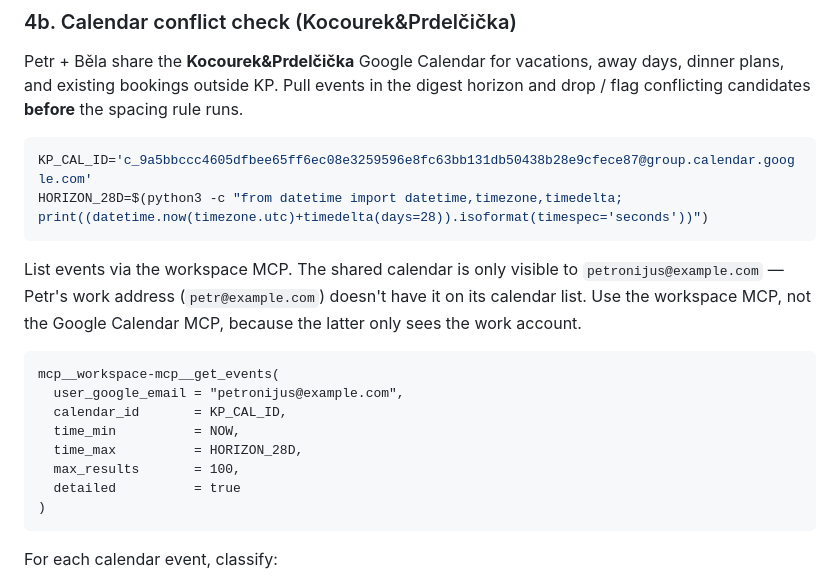
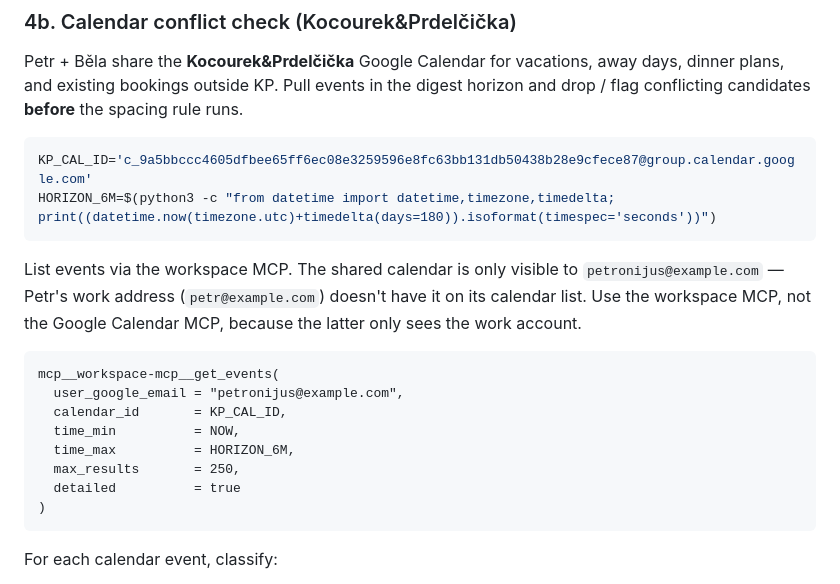
Before and after one commit to petronijus/kulturniprehled, a Markdown page: skills/kulturni-prehled/SKILL.md, the part around one of its changes. Rendered like a GitHub page.

````diff
--- a/skills/kulturni-prehled/SKILL.md
+++ b/skills/kulturni-prehled/SKILL.md
@@ -132,7 +132,7 @@ Pull events in the digest horizon and drop / flag conflicting candidates
 
 ```bash
 KP_CAL_ID='c_9a5bbccc4605dfbee65ff6ec08e3259596e8fc63bb131db50438b28e9cfece87@group.calendar.google.com'
-HORIZON_28D=$(python3 -c "from datetime import datetime,timezone,timedelta; print((datetime.now(timezone.utc)+timedelta(days=28)).isoformat(timespec='seconds'))")
+HORIZON_6M=$(python3 -c "from datetime import datetime,timezone,timedelta; print((datetime.now(timezone.utc)+timedelta(days=180)).isoformat(timespec='seconds'))")
 ```
 
 List events via the workspace MCP. The shared calendar is only visible
@@ -145,8 +145,8 @@ mcp__workspace-mcp__get_events(
   user_google_email = "petronijus@example.com",
   calendar_id       = KP_CAL_ID,
   time_min          = NOW,
-  time_max          = HORIZON_28D,
-  max_results       = 100,
+  time_max          = HORIZON_6M,
+  max_results       = 250,
   detailed          = true
 )
 ```
````
Also changed, not shown: other parts of skills/kulturni-prehled/SKILL.md (+68 -34 lines), skills/klasika-expert/SKILL.md (+20 -9 lines).
